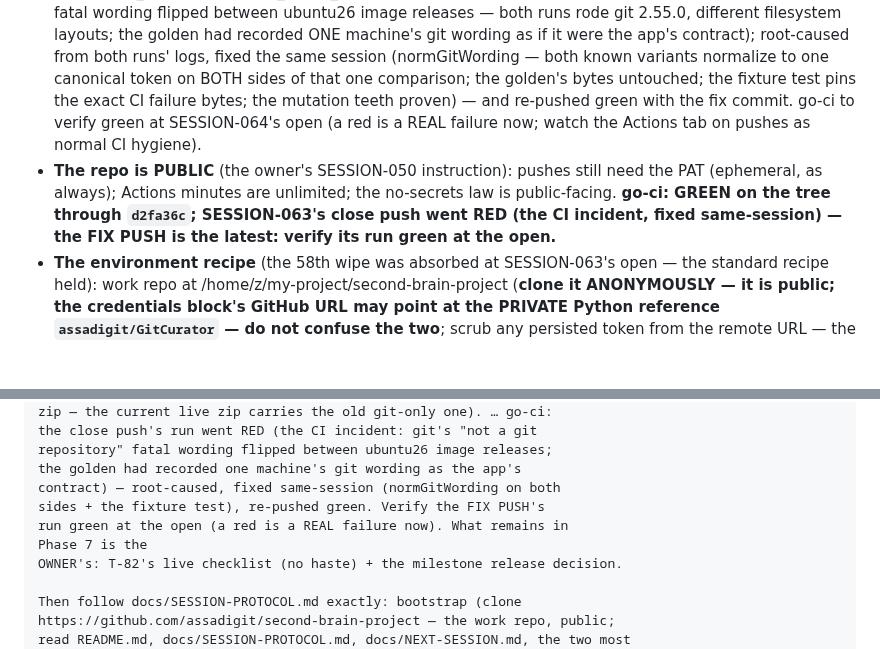
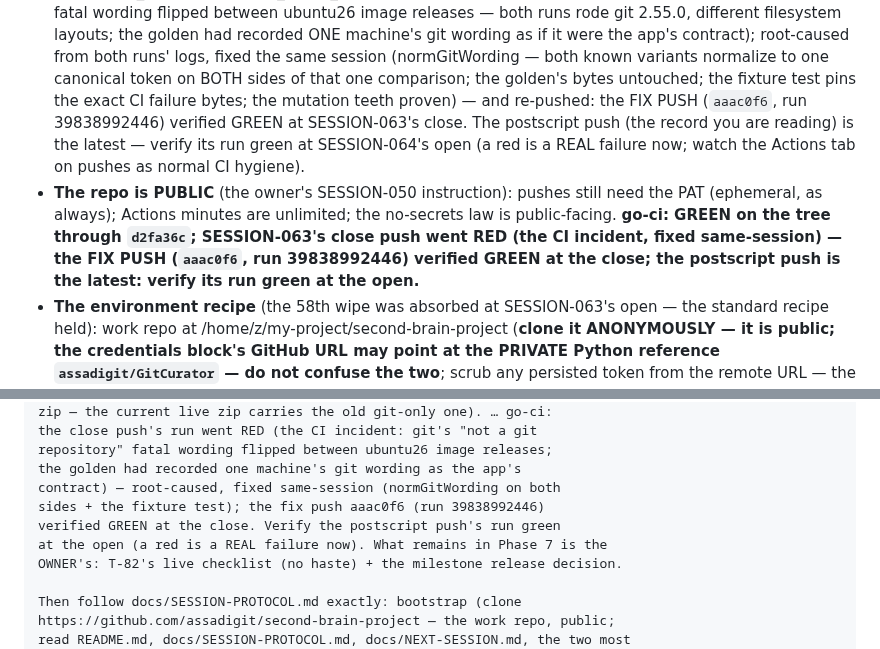
Before and after one commit to assadigit/second-brain-project, a Markdown page: docs/NEXT-SESSION.md, 2 parts joined by grey strips. GitHub-like rendering; blank space fills up the shorter version.

Commit message:
SESSION-063 postscript: the CI-incident fix push verified GREEN at the close (aaac0f6, run 39838992446) - the state card records it; the postscript push is the latest (verify at SESSION-064's open)

```diff
--- a/docs/NEXT-SESSION.md
+++ b/docs/NEXT-SESSION.md
@@ -79,15 +79,18 @@
   variants normalize to one canonical token on BOTH sides of that
   one comparison; the golden's bytes untouched; the fixture test
   pins the exact CI failure bytes; the mutation teeth proven) — and
-  re-pushed green with the fix commit. go-ci to verify green at
-  SESSION-064's open (a red is a REAL failure now; watch the Actions
-  tab on pushes as normal CI hygiene).
+  re-pushed: the FIX PUSH (`aaac0f6`, run 39838992446) verified GREEN
+  at SESSION-063's close. The postscript push (the record you are
+  reading) is the latest — verify its run green at SESSION-064's
+  open (a red is a REAL failure now; watch the Actions tab on pushes
+  as normal CI hygiene).
 - **The repo is PUBLIC** (the owner's SESSION-050 instruction): pushes
   still need the PAT (ephemeral, as always); Actions minutes are
   unlimited; the no-secrets law is public-facing. **go-ci: GREEN on
   the tree through `d2fa36c`; SESSION-063's close push went RED (the
-  CI incident, fixed same-session) — the FIX PUSH is the latest:
-  verify its run green at the open.**
+  CI incident, fixed same-session) — the FIX PUSH (`aaac0f6`, run
+  39838992446) verified GREEN at the close; the postscript push is
+  the latest: verify its run green at the open.**
 - **The environment recipe** (the 58th wipe was absorbed at
   SESSION-063's open — the standard recipe held): work repo at
   /home/z/my-project/second-brain-project (**clone it ANONYMOUSLY — it
@@ -377,9 +380,9 @@ the close push's run went RED (the CI incident: git's "not a git
 repository" fatal wording flipped between ubuntu26 image releases;
 the golden had recorded one machine's git wording as the app's
 contract) — root-caused, fixed same-session (normGitWording on both
-sides + the fixture test), re-pushed green. Verify the FIX PUSH's
-run green at the open (a red is a REAL failure now). What remains in
-Phase 7 is the
+sides + the fixture test); the fix push aaac0f6 (run 39838992446)
+verified GREEN at the close. Verify the postscript push's run green
+at the open (a red is a REAL failure now). What remains in Phase 7 is the
 OWNER's: T-82's live checklist (no haste) + the milestone release decision.
 
 Then follow docs/SESSION-PROTOCOL.md exactly: bootstrap (clone
```
